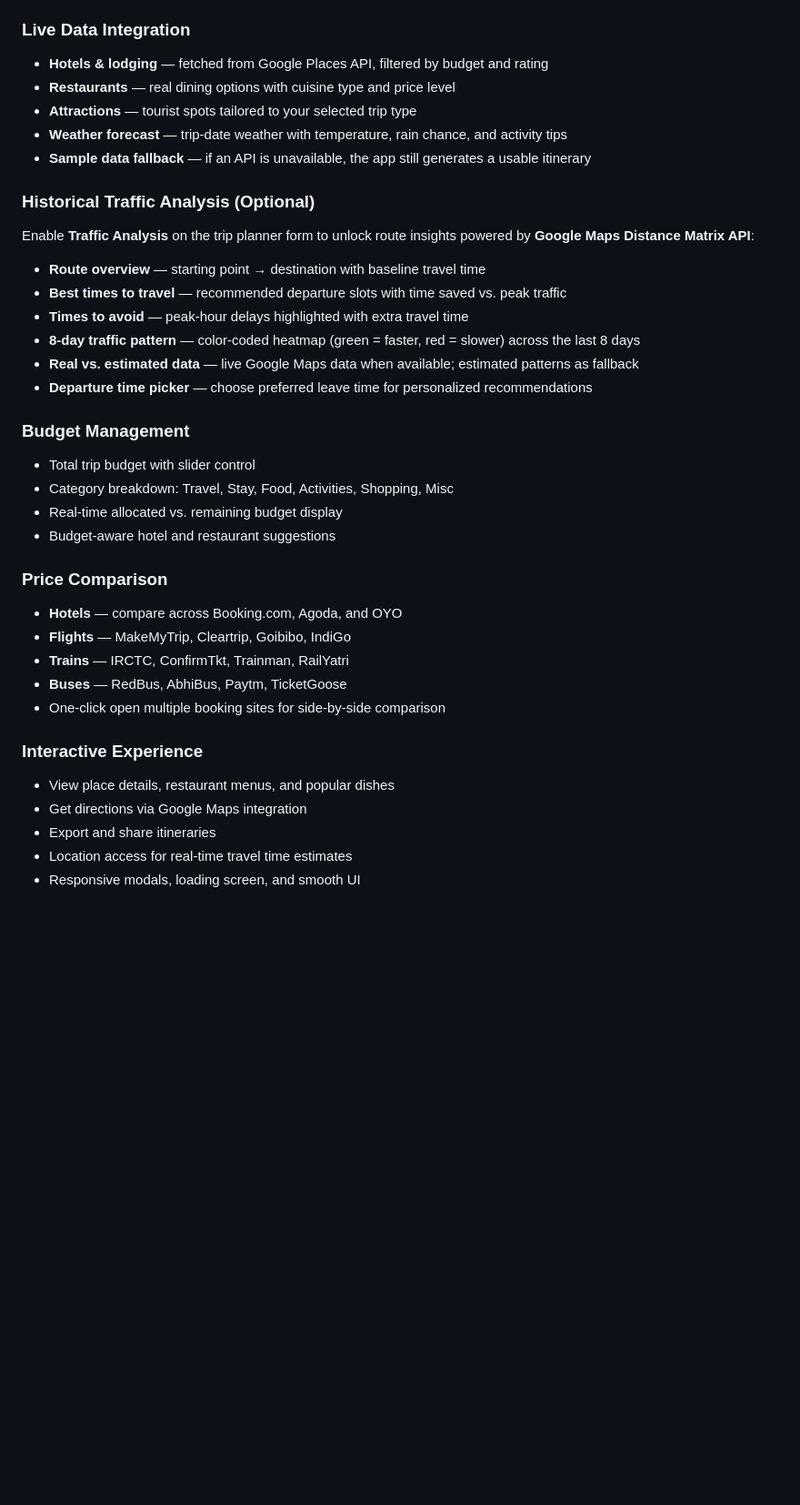
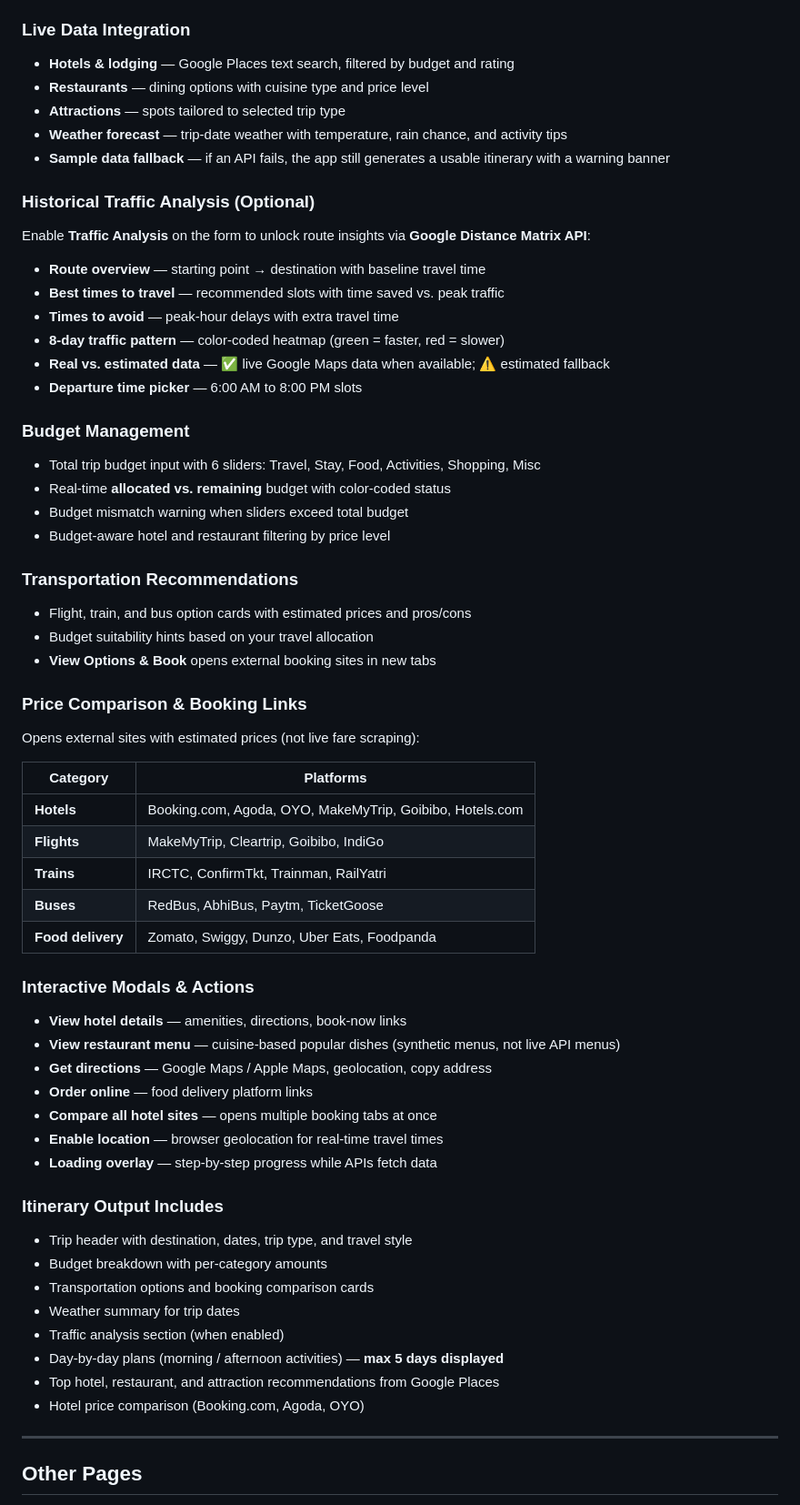
Before and after one commit to jay-07-pixel/Smart_Trip-_Planner-, a Markdown page: README.md, the part around one of its changes. Shown at 91% size. GitHub-like rendering; blank space fills up the shorter version.

Commit message:
Align README with actual codebase after full feature audit.
Co-authored-by: Cursor <cursoragent@cursor.com>

```diff
--- a/README.md
+++ b/README.md
@@ -65,42 +78,70 @@ AI Trip Planner India is a smart travel planning platform built for Indian desti
 
 ### Live Data Integration
 
-- **Hotels & lodging** — fetched from Google Places API, filtered by budget and rating
-- **Restaurants** — real dining options with cuisine type and price level
-- **Attractions** — tourist spots tailored to your selected trip type
+- **Hotels & lodging** — Google Places text search, filtered by budget and rating
+- **Restaurants** — dining options with cuisine type and price level
+- **Attractions** — spots tailored to selected trip type
 - **Weather forecast** — trip-date weather with temperature, rain chance, and activity tips
-- **Sample data fallback** — if an API is unavailable, the app still generates a usable itinerary
+- **Sample data fallback** — if an API fails, the app still generates a usable itinerary with a warning banner
 
 ### Historical Traffic Analysis (Optional)
 
-Enable **Traffic Analysis** on the trip planner form to unlock route insights powered by **Google Maps Distance Matrix API**:
+Enable **Traffic Analysis** on the form to unlock route insights via **Google Distance Matrix API**:
 
 - **Route overview** — starting point → destination with baseline travel time
-- **Best times to travel** — recommended departure slots with time saved vs. peak traffic
-- **Times to avoid** — peak-hour delays highlighted with extra travel time
-- **8-day traffic pattern** — color-coded heatmap (green = faster, red = slower) across the last 8 days
-- **Real vs. estimated data** — live Google Maps data when available; estimated patterns as fallback
-- **Departure time picker** — choose preferred leave time for personalized recommendations
+- **Best times to travel** — recommended slots with time saved vs. peak traffic
+- **Times to avoid** — peak-hour delays with extra travel time
+- **8-day traffic pattern** — color-coded heatmap (green = faster, red = slower)
+- **Real vs. estimated data** — ✅ live Google Maps data when available; ⚠️ estimated fallback
+- **Departure time picker** — 6:00 AM to 8:00 PM slots
 
 ### Budget Management
 
-- Total trip budget with slider control
-- Category breakdown: Travel, Stay, Food, Activities, Shopping, Misc
-- Real-time allocated vs. remaining budget display
-- Budget-aware hotel and restaurant suggestions
+- Total trip budget input with 6 sliders: Travel, Stay, Food, Activities, Shopping, Misc
+- Real-time **allocated vs. remaining** budget with color-coded status
+- Budget mismatch warning when sliders exceed total budget
+- Budget-aware hotel and restaurant filtering by price level
 
-### Price Comparison
+### Transportation Recommendations
 
-- **Hotels** — compare across Booking.com, Agoda, and OYO
-- **Flights** — MakeMyTrip, Cleartrip, Goibibo, IndiGo
-- **Trains** — IRCTC, ConfirmTkt, Trainman, RailYatri
-- **Buses** — RedBus, AbhiBus, Paytm, TicketGoose
-- One-click open multiple booking sites for side-by-side comparison
+- Flight, train, and bus option cards with estimated prices and pros/cons
+- Budget suitability hints based on your travel allocation
+- **View Options & Book** opens external booking sites in new tabs
 
-### Interactive Experience
+### Price Comparison & Booking Links
 
-- View place details, restaurant menus, and popular dishes
-- Get directions via Google Maps integration
-- Export and share itineraries
-- Location access for real-time travel time estimates
-- Responsive modals, loading screen, and smooth UI
+Opens external sites with estimated prices (not live fare scraping):
+
+| Category | Platforms |
+|----------|-----------|
+| **Hotels** | Booking.com, Agoda, OYO, MakeMyTrip, Goibibo, Hotels.com |
+| **Flights** | MakeMyTrip, Cleartrip, Goibibo, IndiGo |
+| **Trains** | IRCTC, ConfirmTkt, Trainman, RailYatri |
+| **Buses** | RedBus, AbhiBus, Paytm, TicketGoose |
+| **Food delivery** | Zomato, Swiggy, Dunzo, Uber Eats, Foodpanda |
+
+### Interactive Modals & Actions
+
+- **View hotel details** — amenities, directions, book-now links
+- **View restaurant menu** — cuisine-based popular dishes (synthetic menus, not live API menus)
+- **Get directions** — Google Maps / Apple Maps, geolocation, copy address
+- **Order online** — food delivery platform links
+- **Compare all hotel sites** — opens multiple booking tabs at once
+- **Enable location** — browser geolocation for real-time travel times
+- **Loading overlay** — step-by-step progress while APIs fetch data
+
+### Itinerary Output Includes
+
+- Trip header with destination, dates, trip type, and travel style
+- Budget breakdown with per-category amounts
+- Transportation options and booking comparison cards
+- Weather summary for trip dates
+- Traffic analysis section (when enabled)
+- Day-by-day plans (morning / afternoon activities) — **max 5 days displayed**
+- Top hotel, restaurant, and attraction recommendations from Google Places
+- Hotel price comparison (Booking.com, Agoda, OYO)
+
+---
+
+## Other Pages
+
```
Also changed, not shown: other parts of README.md (+90 -81 lines).
